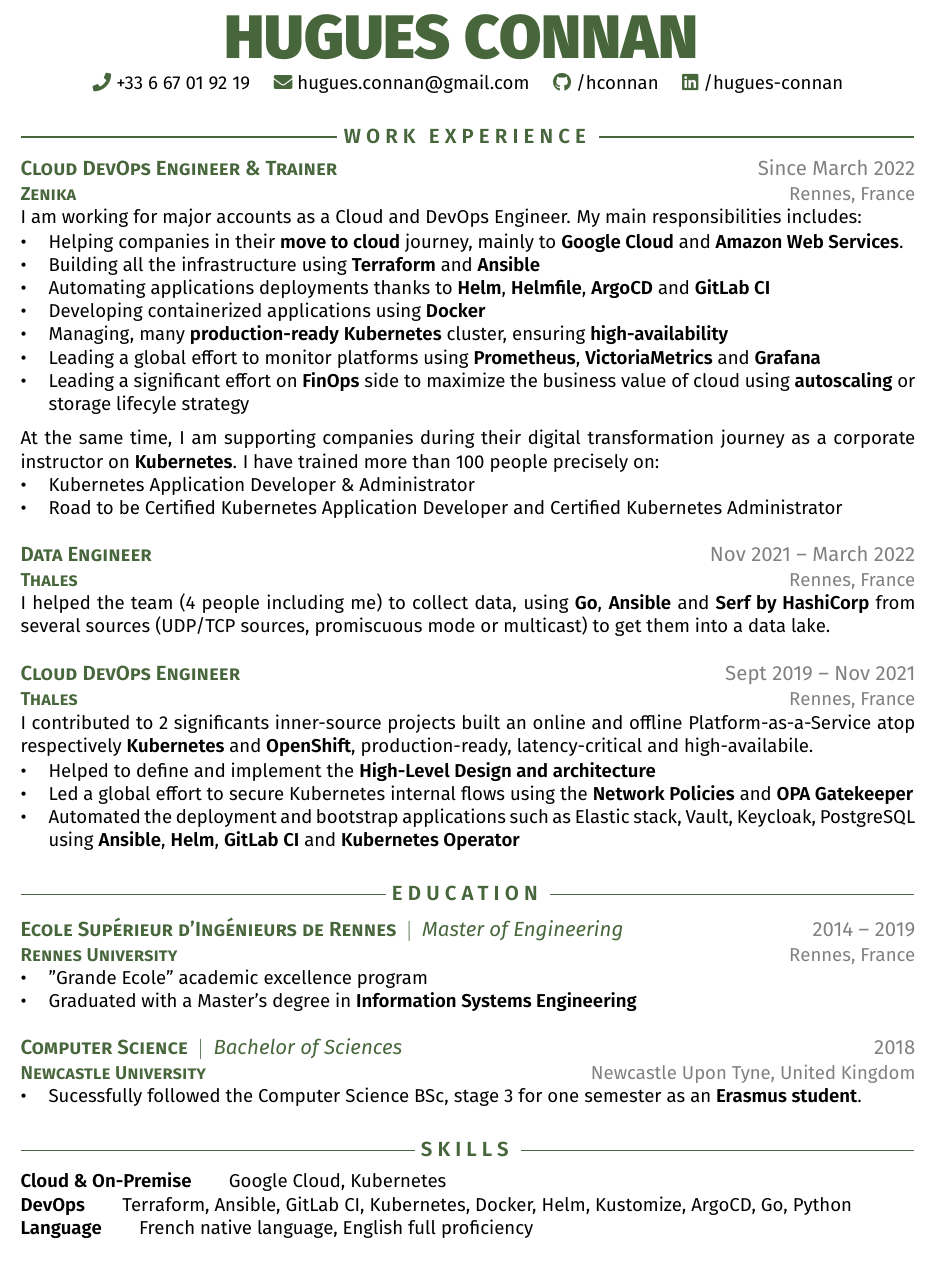
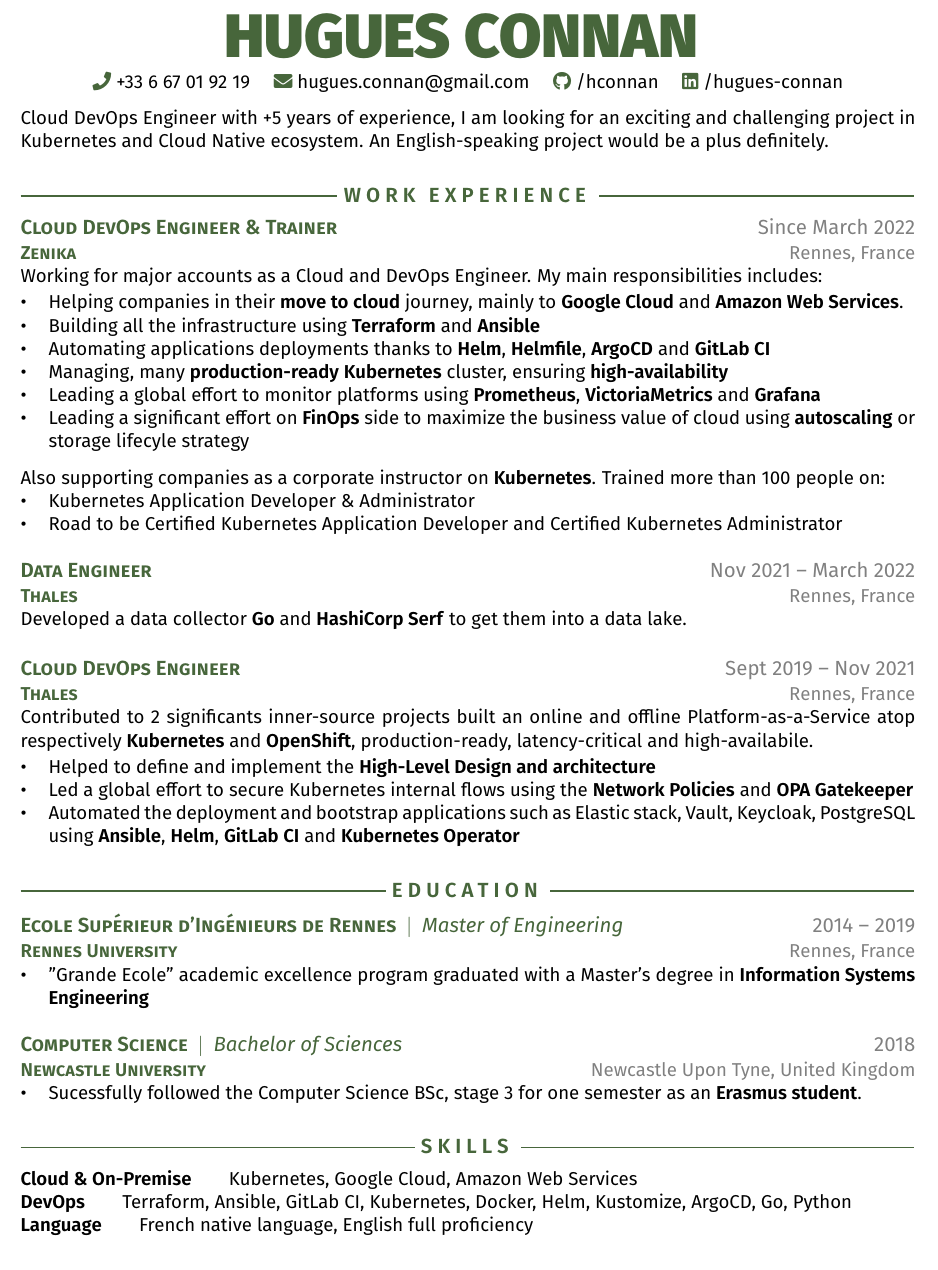
Before and after one commit to hconnan/resume, a LaTeX CV (cvs-latex/connan-hugues-resume.tex): part of the page, cut so that both start at the same text. Compiled offline with pdfLaTeX.

Commit message:
Add introduction sentence

```diff
--- a/cvs-latex/connan-hugues-resume.tex
+++ b/cvs-latex/connan-hugues-resume.tex
@@ -108,14 +108,16 @@
 
 %====== BANNER END ======
 
+\begin{justify}
+  Cloud DevOps Engineer with +5 years of experience, I am looking for an exciting and challenging project in Kubernetes and Cloud Native ecosystem. An English-speaking project would be a plus definitely.
+\end{justify}
 \section{Work Experience}
-%==========
 
 \subsection{Cloud DevOps Engineer \& Trainer \rside{Since March 2022}}
 \subsubsection{Zenika \rside{Rennes, France}}
 
 \begin{justify}
-  I am working for major accounts as a Cloud and DevOps Engineer. My main responsibilities includes:
+  Working for major accounts as a Cloud and DevOps Engineer. My main responsibilities includes:
 \end{justify}
 \vspace{-2mm}
 
@@ -123,15 +125,15 @@
   \item Helping companies in their \textbf{move to cloud} journey, mainly to \textbf{Google Cloud} and \textbf{Amazon Web Services}.
   \item Building all the infrastructure using \textbf{Terraform} and \textbf{Ansible}
   \item Automating applications deployments thanks to \textbf{Helm}, \textbf{Helmfile}, \textbf{ArgoCD} and \textbf{GitLab CI}
-  \item Developing containerized applications using \textbf{Docker}
+ % \item Developing containerized applications using \textbf{Docker}
   \item Managing, many \textbf{production-ready} \textbf{Kubernetes} cluster, ensuring \textbf{high-availability}
   \item Leading a global effort to monitor platforms using \textbf{Prometheus}, \textbf{VictoriaMetrics} and \textbf{Grafana}
   \item Leading a significant effort on \textbf{FinOps} side to maximize the business value of cloud using \textbf{autoscaling} or storage lifecyle strategy
 \end{itemize}
 
 \begin{justify}
-  At the same time, I am supporting companies during their digital transformation journey as a corporate instructor on \textbf{Kubernetes}. I have trained more than 100 people precisely on:
-
+  Also supporting companies as a corporate instructor on \textbf{Kubernetes}.
+  Trained more than 100 people on:
   \begin{itemize}
     \item Kubernetes Application Developer \& Administrator
     \item Road to be Certified Kubernetes Application Developer and Certified Kubernetes Administrator
@@ -142,7 +144,7 @@
 \subsubsection{Thales \rside{Rennes, France}}
 
 \begin{justify}
-  I helped the team (4 people including me) to collect data, using \textbf{Go}, \textbf{Ansible} and \textbf{Serf by HashiCorp} from several sources (UDP/TCP sources, promiscuous mode or multicast) to get them into a data lake.
+  Developed a data collector \textbf{Go} and \textbf{HashiCorp Serf} to get them into a data lake.
 \end{justify}
 \vspace{-2mm}
 
@@ -150,7 +152,7 @@
 \subsubsection{Thales \rside{Rennes, France}}
 
 \begin{justify}
-  I contributed to 2 significants inner-source projects built an online and offline Platform-as-a-Service atop respectively \textbf{Kubernetes} and \textbf{OpenShift}, production-ready, latency-critical and high-availabile.
+  Contributed to 2 significants inner-source projects built an online and offline Platform-as-a-Service atop respectively \textbf{Kubernetes} and \textbf{OpenShift}, production-ready, latency-critical and high-availabile.
 \end{justify}
 \vspace{-2mm}
 
@@ -172,8 +174,7 @@
 \subsection{Ecole Supérieur d'Ingénieurs de Rennes \aux{Master of Engineering} \rside{2014 -- 2019}}
 \subsubsection{Rennes University \rside{Rennes, France}}
 \begin{itemize}
-  \item "Grande Ecole" academic excellence program
-  \item Graduated with a Master's degree in \textbf{Information Systems Engineering}
+  \item "Grande Ecole" academic excellence program graduated with a Master's degree in \textbf{Information Systems Engineering}
 \end{itemize}
 
 \subsection{Computer Science \aux{Bachelor of Sciences} \rside{2018}}
@@ -185,7 +186,7 @@
 \section{Skills}
 %===============
 \begin{description}
-  \item[Cloud \& On-Premise] Google Cloud, Kubernetes
+  \item[Cloud \& On-Premise] Kubernetes, Google Cloud, Amazon Web Services
   \item[DevOps] Terraform, Ansible, GitLab CI, Kubernetes, Docker, Helm, Kustomize, ArgoCD, Go, Python
   \item[Language] French native language, English full proficiency
 \end{description}
```
Also changed, not shown: cvs-latex/connan-hugues-resume.pdf.
